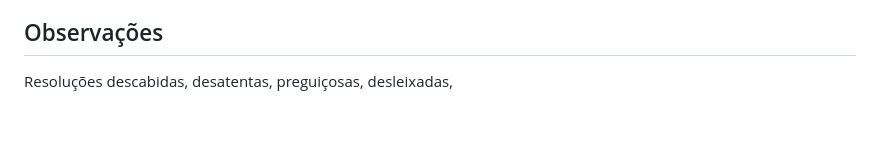
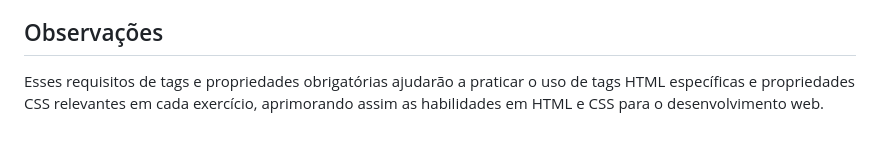
Before and after one commit to rauzola/PROGRAMA-O-WEB, a Markdown page: README.md, the part around the change. Rendered like a GitHub page.

Commit message:
fix: ajustando

```diff
--- a/README.md
+++ b/README.md
@@ -101,4 +101,6 @@ A data de entrega e apresentação será no dia **27/09/2024**.
 Os integrantes de cada grupo devem apresentar o resultado final em forma de apresentação oral, explicando os conceitos utilizados na resolução de cada exercício.
 
 ## Observações
-Resoluções descabidas, desatentas, preguiçosas, desleixadas,
+Esses requisitos de tags e propriedades obrigatórias ajudarão a praticar o uso de
+tags HTML específicas e propriedades CSS relevantes em cada exercício,
+aprimorando assim as habilidades em HTML e CSS para o desenvolvimento web.
```
